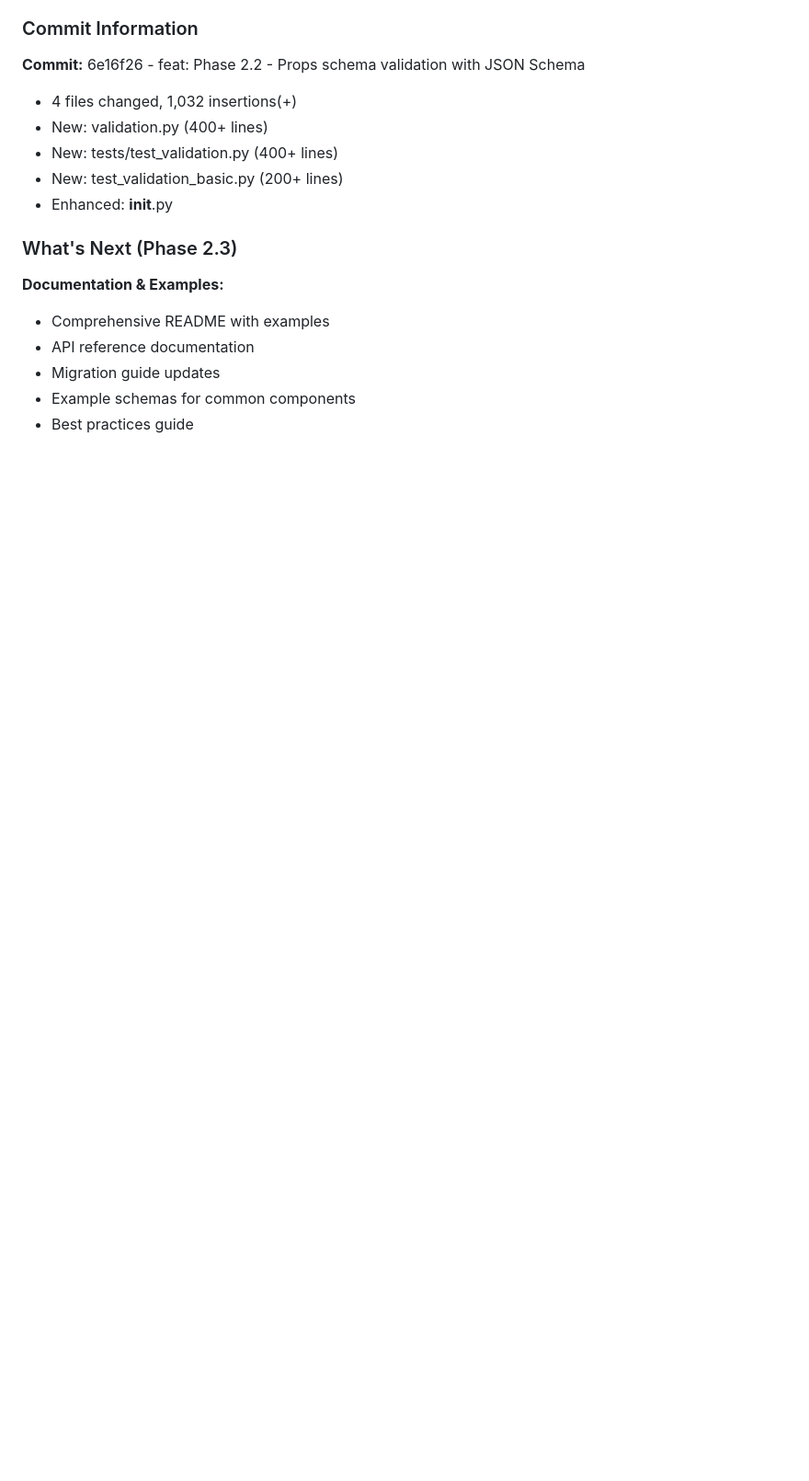
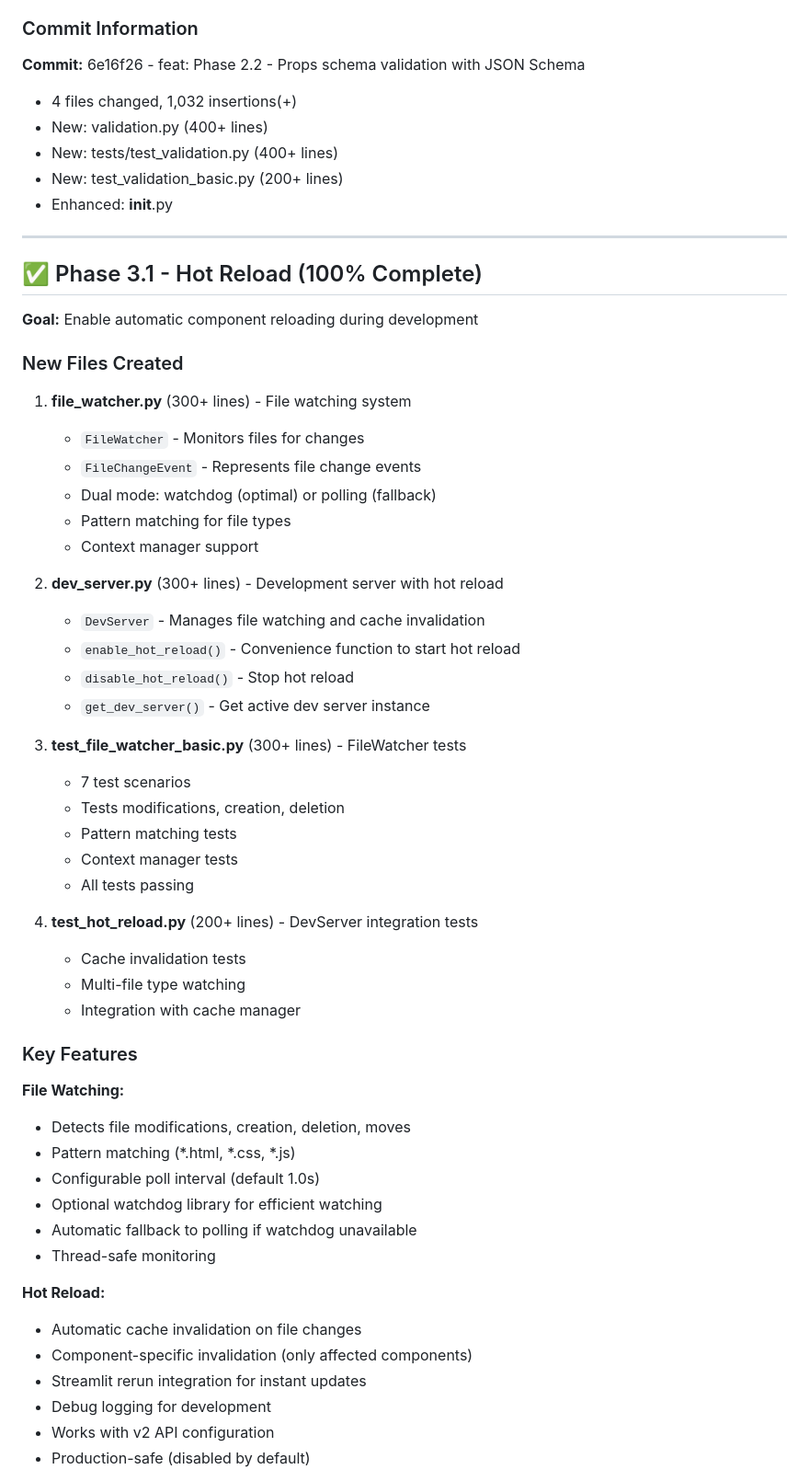
Before and after one commit to civarry/streamlit-html-components, a Markdown page: PROGRESS.md, the part around one of its changes. Shown at 92% size. GitHub-like rendering; blank space fills up the shorter version.

```diff
--- a/PROGRESS.md
+++ b/PROGRESS.md
@@ -821,11 +821,54 @@ schema.add_rule('score', ValidationType.CUSTOM, is_positive,
 - New: test_validation_basic.py (200+ lines)
 - Enhanced: __init__.py
 
-### What's Next (Phase 2.3)
+---
 
-**Documentation & Examples:**
-- Comprehensive README with examples
-- API reference documentation
-- Migration guide updates
-- Example schemas for common components
-- Best practices guide
+## ✅ Phase 3.1 - Hot Reload (100% Complete)
+
+**Goal:** Enable automatic component reloading during development
+
+### New Files Created
+
+1. **file_watcher.py** (300+ lines) - File watching system
+   - `FileWatcher` - Monitors files for changes
+   - `FileChangeEvent` - Represents file change events
+   - Dual mode: watchdog (optimal) or polling (fallback)
+   - Pattern matching for file types
+   - Context manager support
+
+2. **dev_server.py** (300+ lines) - Development server with hot reload
+   - `DevServer` - Manages file watching and cache invalidation
+   - `enable_hot_reload()` - Convenience function to start hot reload
+   - `disable_hot_reload()` - Stop hot reload
+   - `get_dev_server()` - Get active dev server instance
+
+3. **test_file_watcher_basic.py** (300+ lines) - FileWatcher tests
+   - 7 test scenarios
+   - Tests modifications, creation, deletion
+   - Pattern matching tests
+   - Context manager tests
+   - All tests passing
+
+4. **test_hot_reload.py** (200+ lines) - DevServer integration tests
+   - Cache invalidation tests
+   - Multi-file type watching
+   - Integration with cache manager
+
+### Key Features
+
+**File Watching:**
+- Detects file modifications, creation, deletion, moves
+- Pattern matching (*.html, *.css, *.js)
+- Configurable poll interval (default 1.0s)
+- Optional watchdog library for efficient watching
+- Automatic fallback to polling if watchdog unavailable
+- Thread-safe monitoring
+
+**Hot Reload:**
+- Automatic cache invalidation on file changes
+- Component-specific invalidation (only affected components)
+- Streamlit rerun integration for instant updates
+- Debug logging for development
+- Works with v2 API configuration
+- Production-safe (disabled by default)
+
```
Also changed, not shown: other parts of PROGRESS.md (+97 -1 lines).
